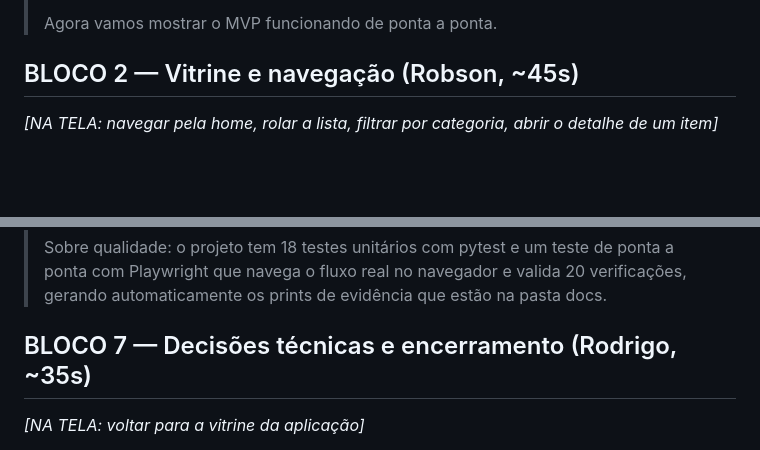
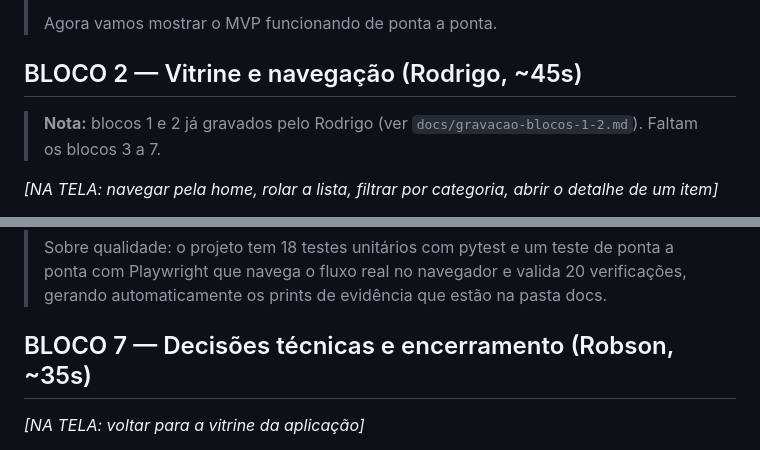
Before and after one commit to chico-piaba/Mochila-Cheia, a Markdown page: docs/texto-apresentacao-ep3.md, 2 parts joined by grey strips. Rendered like a GitHub page; blank space fills up the shorter version.

Commit message:
docs: roteiro de gravacao dos blocos 1-2 e redistribuicao das falas
Co-Authored-By: Claude Fable 5 <noreply@anthropic.com>
Claude-Session: https://claude.ai/code/session_015owk2i3635hNdG5kwAkRZh

```diff
--- a/docs/texto-apresentacao-ep3.md
+++ b/docs/texto-apresentacao-ep3.md
@@ -42,7 +42,10 @@ Logins da demonstração (senha de todos: `senha123`):
 >
 > Agora vamos mostrar o MVP funcionando de ponta a ponta.
 
-## BLOCO 2 — Vitrine e navegação (Robson, ~45s)
+## BLOCO 2 — Vitrine e navegação (Rodrigo, ~45s)
+
+> **Nota:** blocos 1 e 2 já gravados pelo Rodrigo (ver
+> `docs/gravacao-blocos-1-2.md`). Faltam os blocos 3 a 7.
 
 *[NA TELA: navegar pela home, rolar a lista, filtrar por categoria,
 abrir o detalhe de um item]*
@@ -141,7 +144,7 @@ README rolando pelas seções, pasta docs/evidencias com os prints]*
 > navegador e valida 20 verificações, gerando automaticamente os prints
 > de evidência que estão na pasta docs.
 
-## BLOCO 7 — Decisões técnicas e encerramento (Rodrigo, ~35s)
+## BLOCO 7 — Decisões técnicas e encerramento (Robson, ~35s)
 
 *[NA TELA: voltar para a vitrine da aplicação]*
 
```
Also changed, not shown: docs/gravacao-blocos-1-2.md (added, +70 -0 lines).
